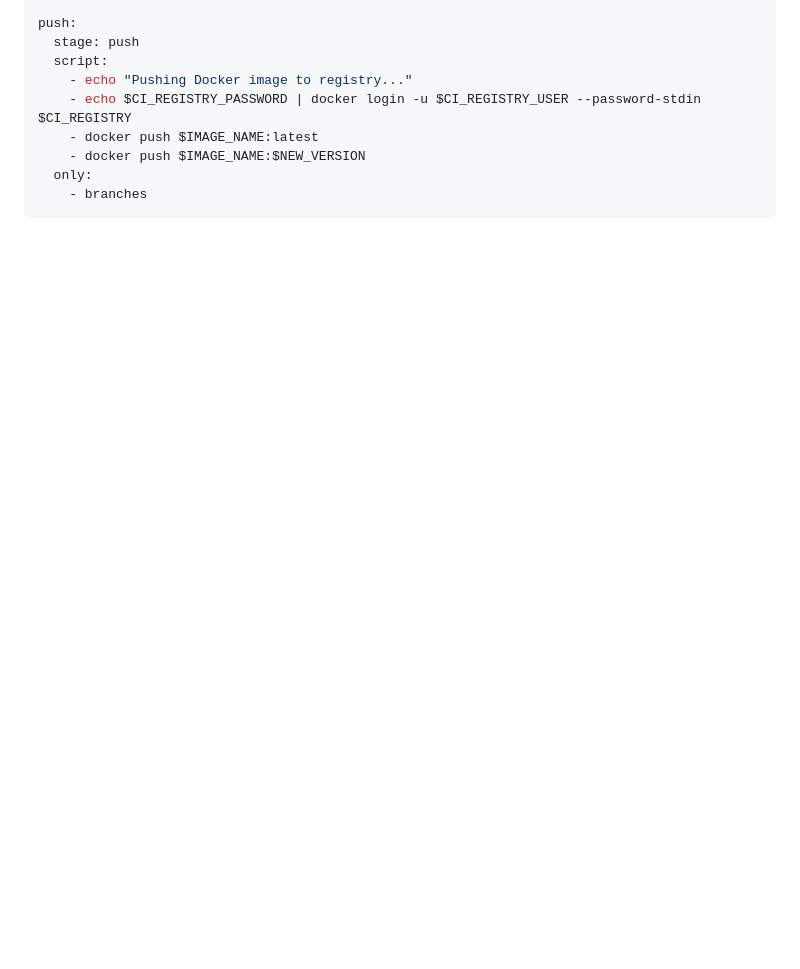
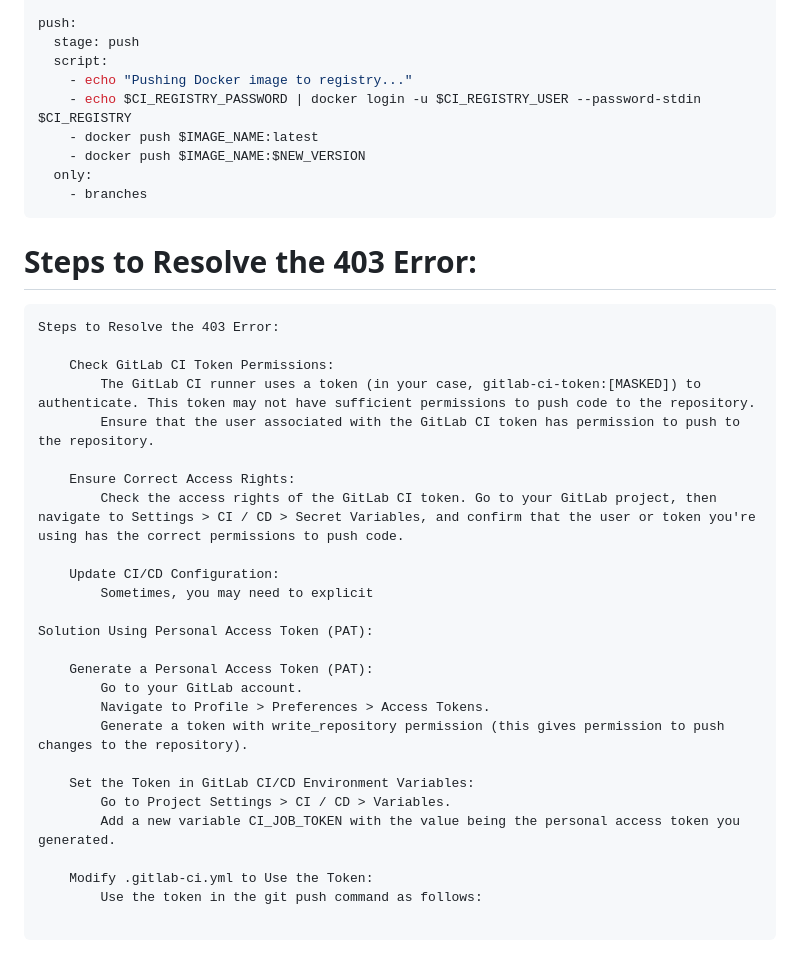
Before and after one commit to pgr-automation/GitLab_automation, a Markdown page: docs/dumps/README.md, the part around the change. Rendered like a GitHub page; blank space fills up the shorter version.

````diff
--- a/docs/dumps/README.md
+++ b/docs/dumps/README.md
@@ -203,3 +203,33 @@ push:
   only:
     - branches
 ```
+# Steps to Resolve the 403 Error:
+
+```text
+Steps to Resolve the 403 Error:
+
+    Check GitLab CI Token Permissions:
+        The GitLab CI runner uses a token (in your case, gitlab-ci-token:[MASKED]) to authenticate. This token may not have sufficient permissions to push code to the repository.
+        Ensure that the user associated with the GitLab CI token has permission to push to the repository.
+
+    Ensure Correct Access Rights:
+        Check the access rights of the GitLab CI token. Go to your GitLab project, then navigate to Settings > CI / CD > Secret Variables, and confirm that the user or token you're using has the correct permissions to push code.
+
+    Update CI/CD Configuration:
+        Sometimes, you may need to explicit
+
+Solution Using Personal Access Token (PAT):
+
+    Generate a Personal Access Token (PAT):
+        Go to your GitLab account.
+        Navigate to Profile > Preferences > Access Tokens.
+        Generate a token with write_repository permission (this gives permission to push changes to the repository).
+
+    Set the Token in GitLab CI/CD Environment Variables:
+        Go to Project Settings > CI / CD > Variables.
+        Add a new variable CI_JOB_TOKEN with the value being the personal access token you generated.
+
+    Modify .gitlab-ci.yml to Use the Token:
+        Use the token in the git push command as follows:
+
+```
````
